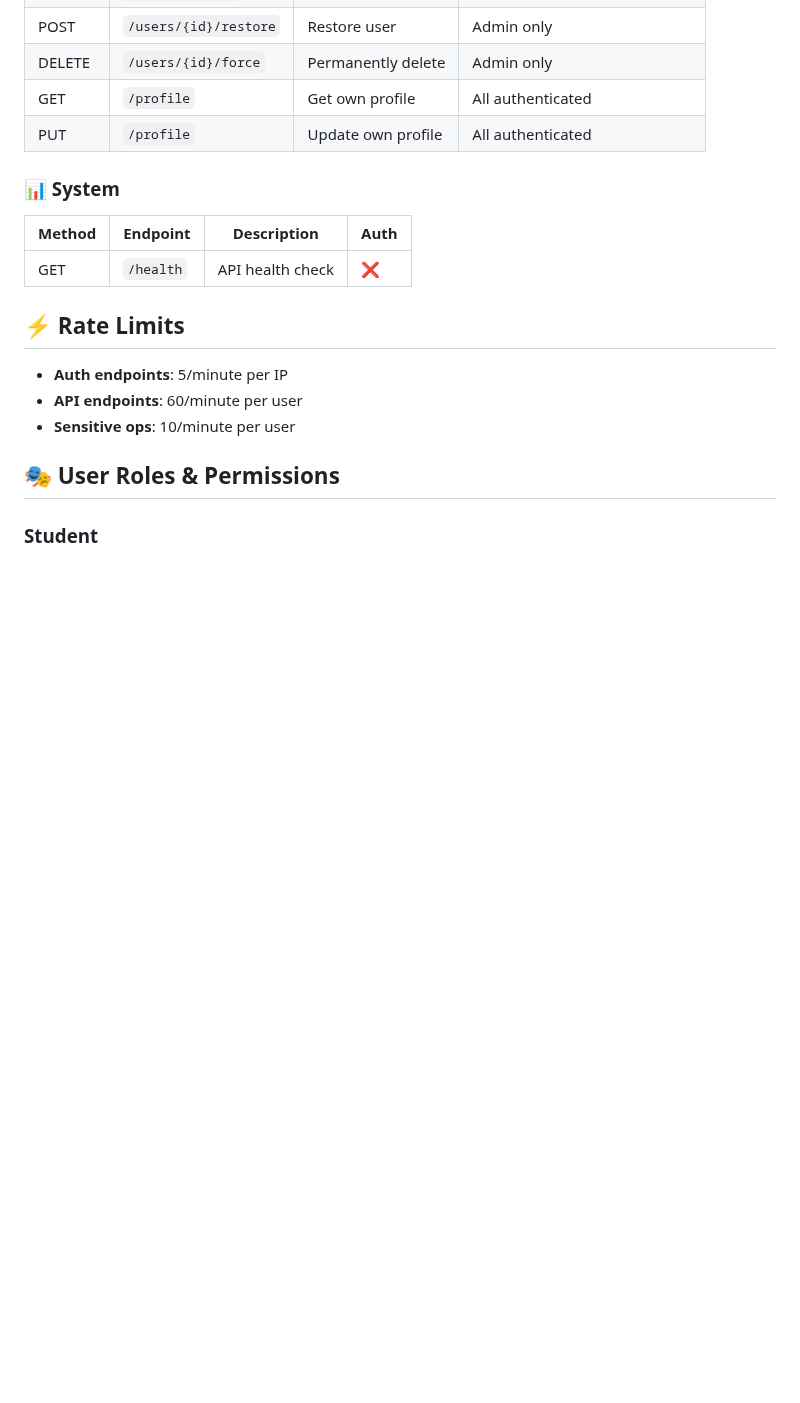
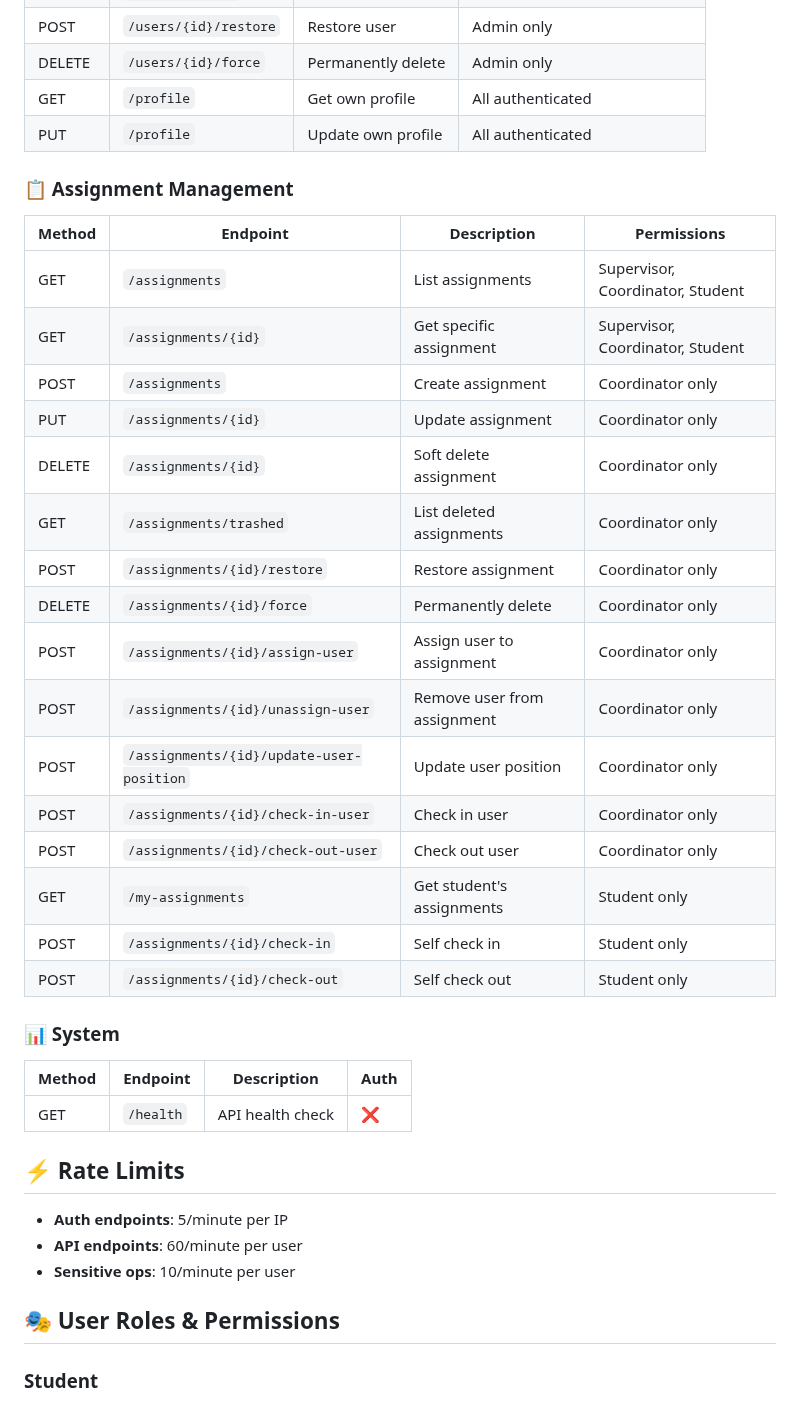
Before and after one commit to p-e-koko/av-scheduler, a Markdown page: backend/API_QUICK_REFERENCE.md, the part around one of its changes. Drawn GitHub-style; blank space fills up the shorter version.

```diff
--- a/backend/API_QUICK_REFERENCE.md
+++ b/backend/API_QUICK_REFERENCE.md
@@ -42,6 +42,26 @@ Authorization: Bearer 1|abc123...
 | GET | `/profile` | Get own profile | All authenticated |
 | PUT | `/profile` | Update own profile | All authenticated |
 
+### 📋 Assignment Management
+| Method | Endpoint | Description | Permissions |
+|--------|----------|-------------|-------------|
+| GET | `/assignments` | List assignments | Supervisor, Coordinator, Student |
+| GET | `/assignments/{id}` | Get specific assignment | Supervisor, Coordinator, Student |
+| POST | `/assignments` | Create assignment | Coordinator only |
+| PUT | `/assignments/{id}` | Update assignment | Coordinator only |
+| DELETE | `/assignments/{id}` | Soft delete assignment | Coordinator only |
+| GET | `/assignments/trashed` | List deleted assignments | Coordinator only |
+| POST | `/assignments/{id}/restore` | Restore assignment | Coordinator only |
+| DELETE | `/assignments/{id}/force` | Permanently delete | Coordinator only |
+| POST | `/assignments/{id}/assign-user` | Assign user to assignment | Coordinator only |
+| POST | `/assignments/{id}/unassign-user` | Remove user from assignment | Coordinator only |
+| POST | `/assignments/{id}/update-user-position` | Update user position | Coordinator only |
+| POST | `/assignments/{id}/check-in-user` | Check in user | Coordinator only |
+| POST | `/assignments/{id}/check-out-user` | Check out user | Coordinator only |
+| GET | `/my-assignments` | Get student's assignments | Student only |
+| POST | `/assignments/{id}/check-in` | Self check in | Student only |
+| POST | `/assignments/{id}/check-out` | Self check out | Student only |
+
 ### 📊 System
 | Method | Endpoint | Description | Auth |
 |--------|----------|-------------|------|
```
Also changed, not shown: other parts of backend/API_QUICK_REFERENCE.md (+44 -0 lines), backend/API_DOCUMENTATION.md (+46 -0 lines).
